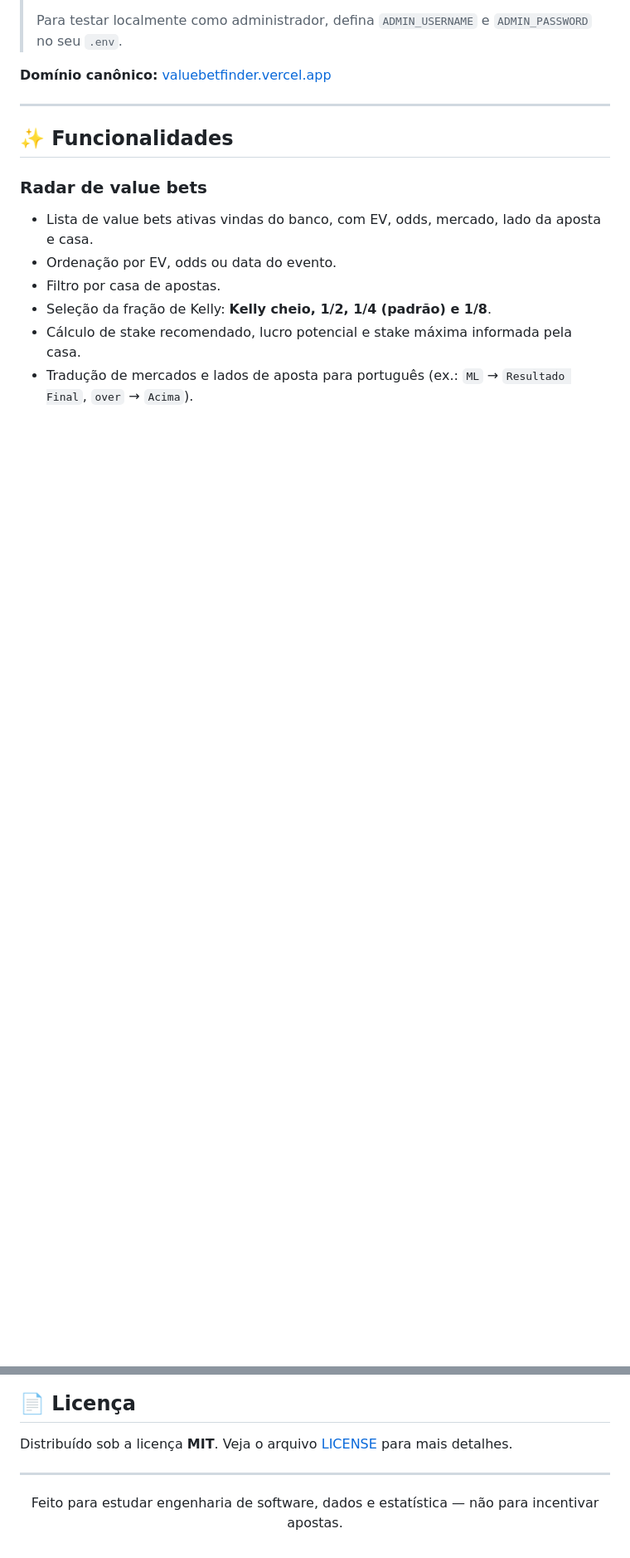
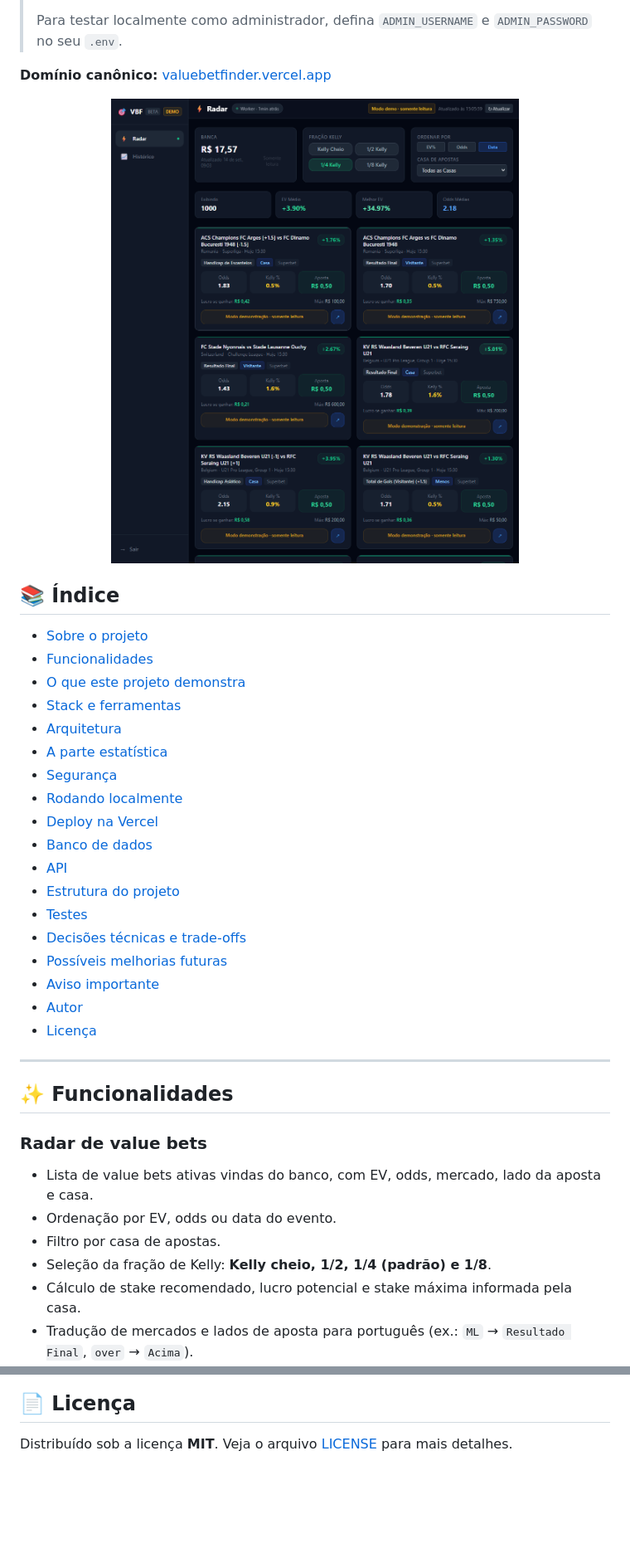
Before and after one commit to jrchakalo/Value-Bet-Finder, a Markdown page: README.md, 2 parts joined by grey strips. Shown at 83% size. Rendered like a GitHub page; pictures changed too: docs/radar-demo.png (added); blank space fills up the shorter version.

```diff
--- a/README.md
+++ b/README.md
@@ -45,6 +49,31 @@ A aplicação consome o endpoint `/v3/value-bets` do [Odds-API.io](https://odds-
 > Para testar localmente como administrador, defina `ADMIN_USERNAME` e `ADMIN_PASSWORD` no seu `.env`.
 
 **Domínio canônico:** [valuebetfinder.vercel.app](https://valuebetfinder.vercel.app)
+
+<p align="center">
+  <img src="docs/radar-demo.png" alt="Tela do Radar no modo demonstração" width="900" />
+</p>
+
+## 📚 Índice
+
+- [Sobre o projeto](#-sobre-o-projeto)
+- [Funcionalidades](#-funcionalidades)
+- [O que este projeto demonstra](#-o-que-este-projeto-demonstra)
+- [Stack e ferramentas](#️-stack-e-ferramentas)
+- [Arquitetura](#️-arquitetura)
+- [A parte estatística](#-a-parte-estatística)
+- [Segurança](#-segurança)
+- [Rodando localmente](#-rodando-localmente)
+- [Deploy na Vercel](#️-deploy-na-vercel)
+- [Banco de dados](#️-banco-de-dados)
+- [API](#-api)
+- [Estrutura do projeto](#-estrutura-do-projeto)
+- [Testes](#-testes)
+- [Decisões técnicas e trade-offs](#-decisões-técnicas-e-trade-offs)
+- [Possíveis melhorias futuras](#-possíveis-melhorias-futuras)
+- [Aviso importante](#️-aviso-importante--projeto-de-estudo)
+- [Autor](#autor)
+- [Licença](#-licença)
 
 ---
 
@@ -539,11 +602,3 @@ O software é fornecido **“como está”**, sem garantias de qualquer tipo, so
 ## 📄 Licença
 
 Distribuído sob a licença **MIT**. Veja o arquivo [LICENSE](LICENSE) para mais detalhes.
-
----
-
-<div align="center">
-
-Feito para estudar engenharia de software, dados e estatística — não para incentivar apostas.
-
-</div>
```
Also changed, not shown: other parts of README.md (+98 -60 lines), SECURITY.md (+4 -1 lines), 12 other files.
